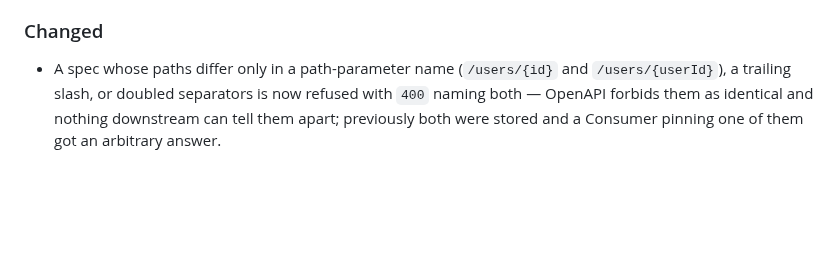
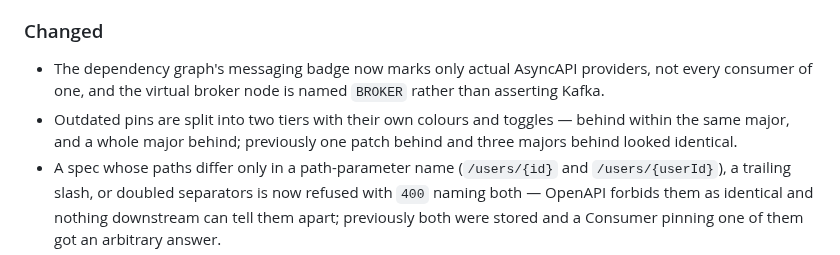
Before and after one commit to paxel/sanshain-service, a Markdown page: CHANGELOG.md, the part around the change. Rendered like a GitHub page; blank space fills up the shorter version.

```diff
--- a/CHANGELOG.md
+++ b/CHANGELOG.md
@@ -63,6 +63,11 @@ The format is based on [Keep a Changelog](https://keepachangelog.com/en/1.1.0/).
   at a past instant — naming added/removed services and added/removed/changed pins.
 
 ### Changed
+- The dependency graph's messaging badge now marks only actual AsyncAPI providers, not every
+  consumer of one, and the virtual broker node is named `BROKER` rather than asserting Kafka.
+- Outdated pins are split into two tiers with their own colours and toggles — behind within the
+  same major, and a whole major behind; previously one patch behind and three majors behind
+  looked identical.
 - A spec whose paths differ only in a path-parameter name (`/users/{id}` and `/users/{userId}`),
   a trailing slash, or doubled separators is now refused with `400` naming both — OpenAPI forbids
   them as identical and nothing downstream can tell them apart; previously both were stored and a
```
Also changed, not shown: ai/improvements.md (+6 -1 lines).
